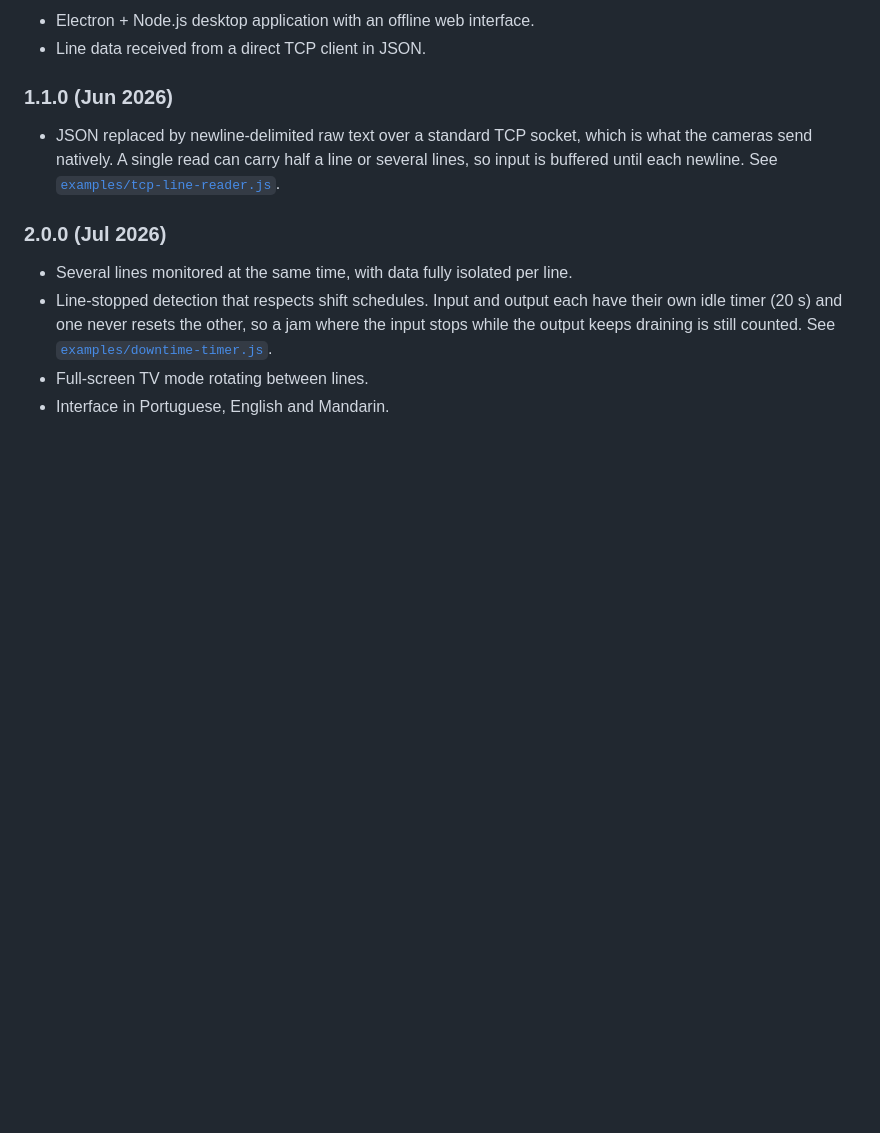
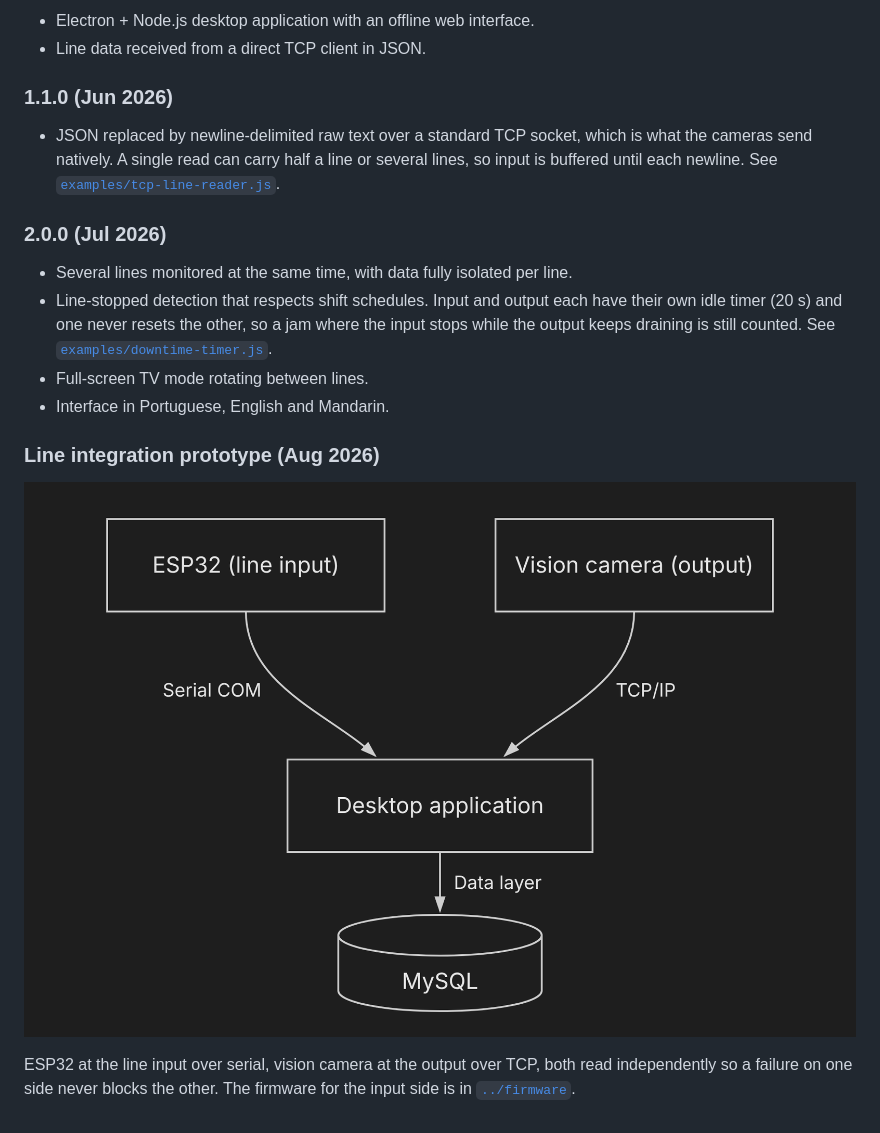
Before and after one commit to jhonleequint/hourly-production-monitoring, a Markdown page: desktop-app/README.md, the part around the change. Rendered like a GitHub page; pictures changed too: docs/architecture-prototype.png (added); blank space fills up the shorter version.

```diff
--- a/desktop-app/README.md
+++ b/desktop-app/README.md
@@ -34,3 +34,9 @@ A JavaFX proof of concept was tried first and dropped the same day because of ru
 - Line-stopped detection that respects shift schedules. Input and output each have their own idle timer (20 s) and one never resets the other, so a jam where the input stops while the output keeps draining is still counted. See [`examples/downtime-timer.js`](examples/downtime-timer.js).
 - Full-screen TV mode rotating between lines.
 - Interface in Portuguese, English and Mandarin.
+
+### Line integration prototype (Aug 2026)
+
+![Prototype architecture](../docs/architecture-prototype.png)
+
+ESP32 at the line input over serial, vision camera at the output over TCP, both read independently so a failure on one side never blocks the other. The firmware for the input side is in [`../firmware`](../firmware).
```
Also changed, not shown: CHANGELOG.md (+4 -0 lines), firmware/README.md (+17 -0 lines).
